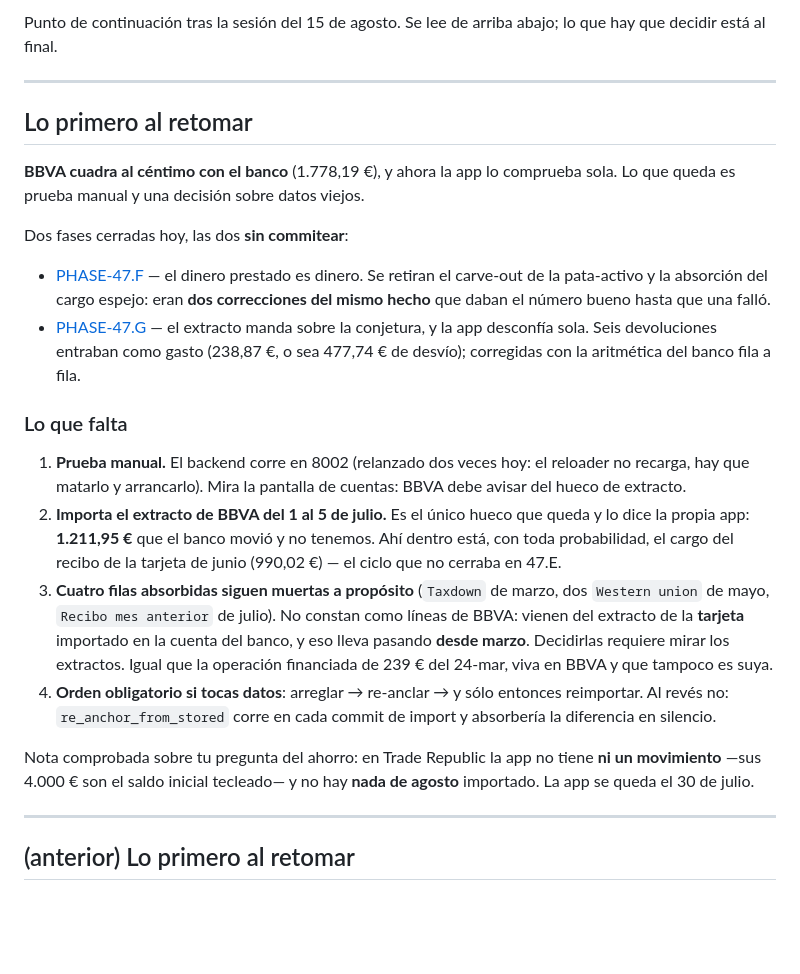
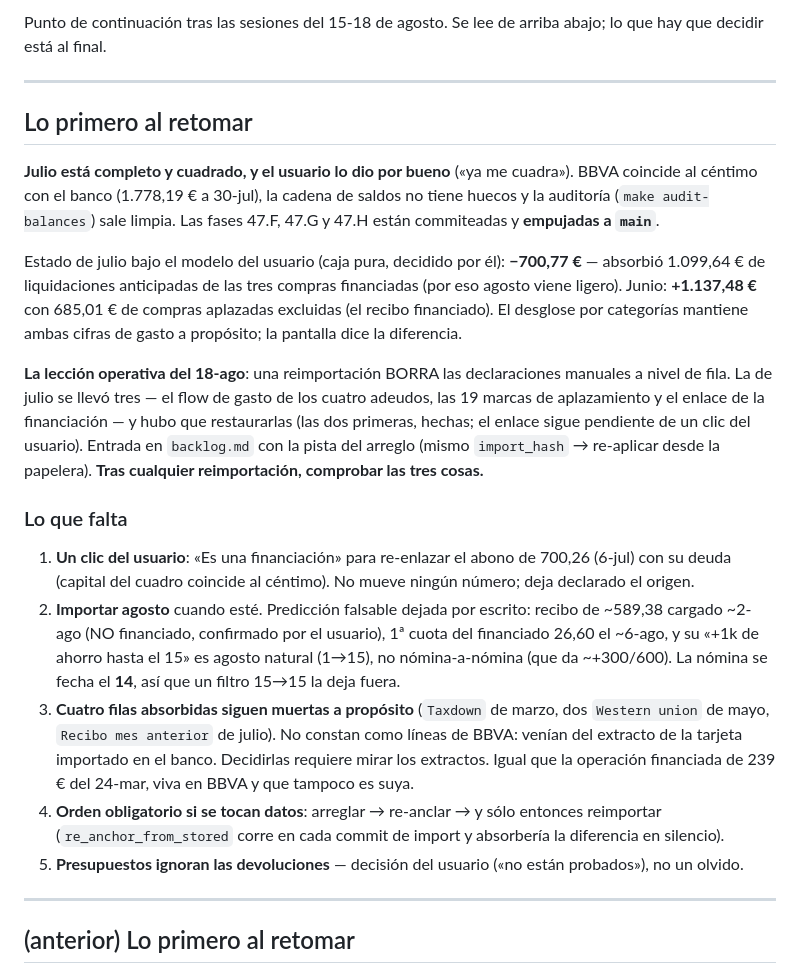
Before and after one commit to Membrive92/Crisol, a Markdown page: internal_docs/HANDOFF.md, the part around one of its changes. GitHub-like rendering; blank space fills up the shorter version.

Commit message:
docs(handoff): July squared and accepted; what a re-import silently reverts — Refs: PHASE-47.H
Co-Authored-By: Claude Fable 5 <noreply@anthropic.com>

```diff
--- a/internal_docs/HANDOFF.md
+++ b/internal_docs/HANDOFF.md
@@ -2,47 +2,51 @@
 
-Punto de continuación tras la sesión del 15 de agosto. Se lee de arriba abajo;
-lo que hay que decidir está al final.
+Punto de continuación tras las sesiones del 15-18 de agosto. Se lee de arriba
+abajo; lo que hay que decidir está al final.
 
 ---
 
 ## Lo primero al retomar
 
-**BBVA cuadra al céntimo con el banco** (1.778,19 €), y ahora la app lo comprueba
-sola. Lo que queda es prueba manual y una decisión sobre datos viejos.
+**Julio está completo y cuadrado, y el usuario lo dio por bueno** («ya me
+cuadra»). BBVA coincide al céntimo con el banco (1.778,19 € a 30-jul), la
+cadena de saldos no tiene huecos y la auditoría (`make audit-balances`) sale
+limpia. Las fases 47.F, 47.G y 47.H están commiteadas y **empujadas a `main`**.
 
-Dos fases cerradas hoy, las dos **sin commitear**:
+Estado de julio bajo el modelo del usuario (caja pura, decidido por él):
+**−700,77 €** — absorbió 1.099,64 € de liquidaciones anticipadas de las tres
+compras financiadas (por eso agosto viene ligero). Junio: **+1.137,48 €** con
+685,01 € de compras aplazadas excluidas (el recibo financiado). El desglose por
+categorías mantiene ambas cifras de gasto a propósito; la pantalla dice la
+diferencia.
 
-- [PHASE-47.F](phases/phase-47.F-borrowed-money-is-money.md) — el dinero prestado
-  es dinero. Se retiran el carve-out de la pata-activo y la absorción del cargo
-  espejo: eran **dos correcciones del mismo hecho** que daban el número bueno
-  hasta que una falló.
-- [PHASE-47.G](phases/phase-47.G-the-statement-is-the-authority.md) — el extracto
-  manda sobre la conjetura, y la app desconfía sola. Seis devoluciones entraban
-  como gasto (238,87 €, o sea 477,74 € de desvío); corregidas con la aritmética
-  del banco fila a fila.
+**La lección operativa del 18-ago**: una reimportación BORRA las declaraciones
+manuales a nivel de fila. La de julio se llevó tres — el flow de gasto de los
+cuatro adeudos, las 19 marcas de aplazamiento y el enlace de la financiación —
+y hubo que restaurarlas (las dos primeras, hechas; el enlace sigue pendiente de
+un clic del usuario). Entrada en `backlog.md` con la pista del arreglo (mismo
+`import_hash` → re-aplicar desde la papelera). **Tras cualquier reimportación,
+comprobar las tres cosas.**
 
 ### Lo que falta
 
-1. **Prueba manual.** El backend corre en 8002 (relanzado dos veces hoy: el
-   reloader no recarga, hay que matarlo y arrancarlo). Mira la pantalla de
-   cuentas: BBVA debe avisar del hueco de extracto.
-2. **Importa el extracto de BBVA del 1 al 5 de julio.** Es el único hueco que
-   queda y lo dice la propia app: **1.211,95 €** que el banco movió y no
-   tenemos. Ahí dentro está, con toda probabilidad, el cargo del recibo de la
-   tarjeta de junio (990,02 €) — el ciclo que no cerraba en 47.E.
+1. **Un clic del usuario**: «Es una financiación» para re-enlazar el abono de
+   700,26 (6-jul) con su deuda (capital del cuadro coincide al céntimo). No
+   mueve ningún número; deja declarado el origen.
+2. **Importar agosto** cuando esté. Predicción falsable dejada por escrito:
+   recibo de ~589,38 cargado ~2-ago (NO financiado, confirmado por el usuario),
+   1ª cuota del financiado 26,60 el ~6-ago, y su «+1k de ahorro hasta el 15»
+   es agosto natural (1→15), no nómina-a-nómina (que da ~+300/600). La nómina
+   se fecha el **14**, así que un filtro 15→15 la deja fuera.
 3. **Cuatro filas absorbidas siguen muertas a propósito** (`Taxdown` de marzo,
-   dos `Western union` de mayo, `Recibo mes anterior` de julio). No constan como
-   líneas de BBVA: vienen del extracto de la **tarjeta** importado en la cuenta
-   del banco, y eso lleva pasando **desde marzo**. Decidirlas requiere mirar los
-   extractos. Igual que la operación financiada de 239 € del 24-mar, viva en
-   BBVA y que tampoco es suya.
-4. **Orden obligatorio si tocas datos**: arreglar → re-anclar → y sólo entonces
-   reimportar. Al revés no: `re_anchor_from_stored` corre en cada commit de
-   import y absorbería la diferencia en silencio.
-
-Nota comprobada sobre tu pregunta del ahorro: en Trade Republic la app no tiene
-**ni un movimiento** —sus 4.000 € son el saldo inicial tecleado— y no hay **nada
-de agosto** importado. La app se queda el 30 de julio.
+   dos `Western union` de mayo, `Recibo mes anterior` de julio). No constan
+   como líneas de BBVA: venían del extracto de la tarjeta importado en el
+   banco. Decidirlas requiere mirar los extractos. Igual que la operación
+   financiada de 239 € del 24-mar, viva en BBVA y que tampoco es suya.
+4. **Orden obligatorio si se tocan datos**: arreglar → re-anclar → y sólo
+   entonces reimportar (`re_anchor_from_stored` corre en cada commit de import
+   y absorbería la diferencia en silencio).
+5. **Presupuestos ignoran las devoluciones** — decisión del usuario («no están
+   probados»), no un olvido.
 
 ---
 
```
Also changed, not shown: other parts of internal_docs/HANDOFF.md (+1 -1 lines).
